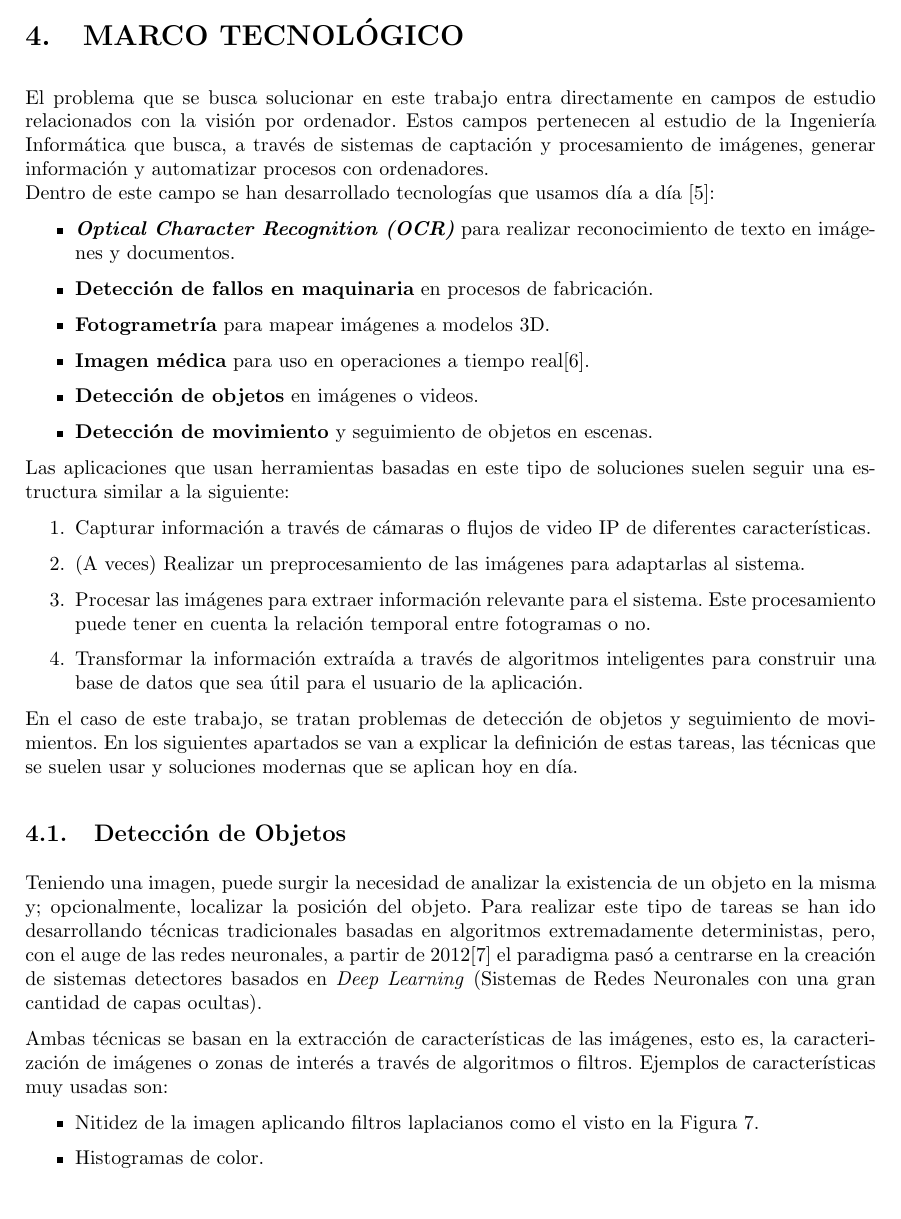
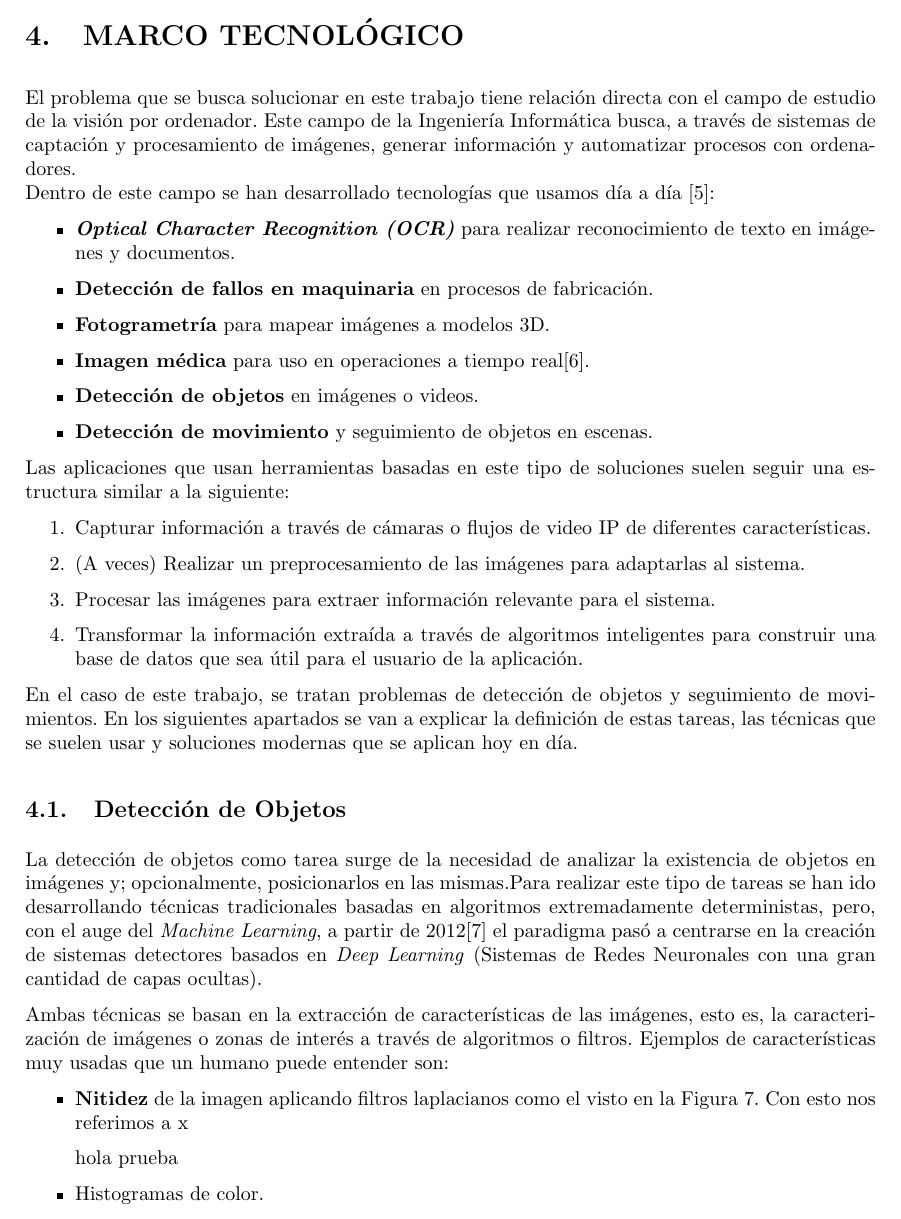
Before and after one commit to RyvenKappa/TFGLatex, a LaTeX document (TFG DiegoAceitunoSeoane.tex, which reads includes/marco.tex): part of page 13 of 25, cut so that both start at the same text. Compiled offline with pdfLaTeX.

Commit message:
"Cambios del marco previo a hablar de redes neuronales"

```diff
--- a/includes/marco.tex
+++ b/includes/marco.tex
@@ -1,6 +1,6 @@
 \section{MARCO TECNOLÓGICO}
 
-El problema que se busca solucionar en este trabajo entra directamente en campos de estudio relacionados con la visión por ordenador. Estos campos pertenecen al estudio  de la Ingeniería Informática que busca,
+El problema que se busca solucionar en este trabajo tiene relación directa con el campo de estudio de la visión por ordenador. Este campo de la Ingeniería Informática busca,
 a través de sistemas de captación y procesamiento de imágenes, generar información y automatizar procesos con ordenadores. \newline Dentro de este campo se han desarrollado tecnologías que usamos día a día
 \cite{szeliskiComputerVisionAlgorithms2022}:
 
@@ -18,7 +18,7 @@ Las aplicaciones que usan herramientas basadas en este tipo de soluciones suelen
 \begin{enumerate}
     \item Capturar información a través de cámaras o flujos de video IP de diferentes características.
     \item (A veces) Realizar un preprocesamiento de las imágenes para adaptarlas al sistema.
-    \item Procesar las imágenes para extraer información relevante para el sistema. Este procesamiento puede tener en cuenta la relación temporal entre fotogramas o no.
+    \item Procesar las imágenes para extraer información relevante para el sistema.
     \item Transformar la información extraída a través de algoritmos inteligentes para construir una base de datos que sea útil para el usuario de la aplicación.
 \end{enumerate}
 
@@ -27,14 +27,16 @@ suelen usar y soluciones modernas que se aplican hoy en día.
 
 \subsection{Detección de Objetos}
 
-Teniendo una imagen, puede surgir la necesidad de analizar la existencia de un objeto en la misma y; opcionalmente, localizar la posición del objeto. Para realizar este tipo de tareas se han ido
-desarrollando técnicas tradicionales basadas en algoritmos extremadamente deterministas, pero, con el auge de las redes neuronales, a partir de 2012\cite{zouObjectDetection202023}
+La detección de objetos como tarea surge de la necesidad de analizar la existencia de objetos en imágenes y; opcionalmente, posicionarlos en las mismas.Para realizar este tipo de tareas se han ido
+desarrollando técnicas tradicionales basadas en algoritmos extremadamente deterministas, pero, con el auge del \textit{Machine Learning}, a partir de 2012\cite{zouObjectDetection202023}
 el paradigma pasó a centrarse en la creación de sistemas detectores basados en \textit{Deep Learning} (Sistemas de Redes Neuronales con una gran cantidad de capas ocultas).
 
 Ambas técnicas se basan en la extracción de características de las imágenes, esto es, la caracterización de imágenes o zonas de interés a través de algoritmos o filtros. Ejemplos de características
-muy usadas son:
-\begin{itemize}
-    \item Nitidez de la imagen aplicando filtros laplacianos como el visto en la \autoref{fig:LaplaceKernel}.
+muy usadas que un humano puede entender son:\begin{itemize}
+    \item \textbf{Nitidez} de la imagen aplicando filtros laplacianos como el visto en la \autoref{fig:LaplaceKernel}.
+    Con esto nos referimos a x
+
+    hola prueba
     \item Histogramas de color.
     \item Existencia de formas específicas en la imagen.
 \end{itemize}
```
